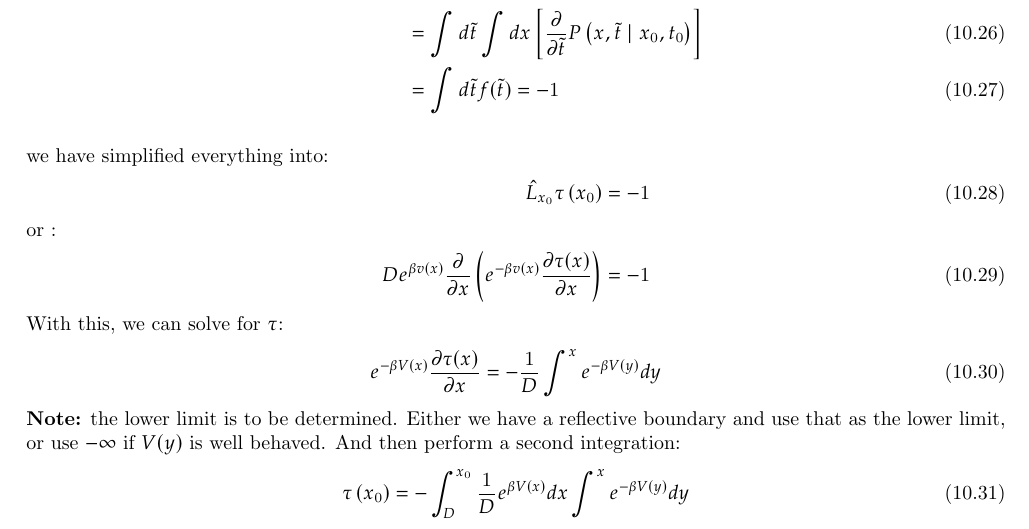
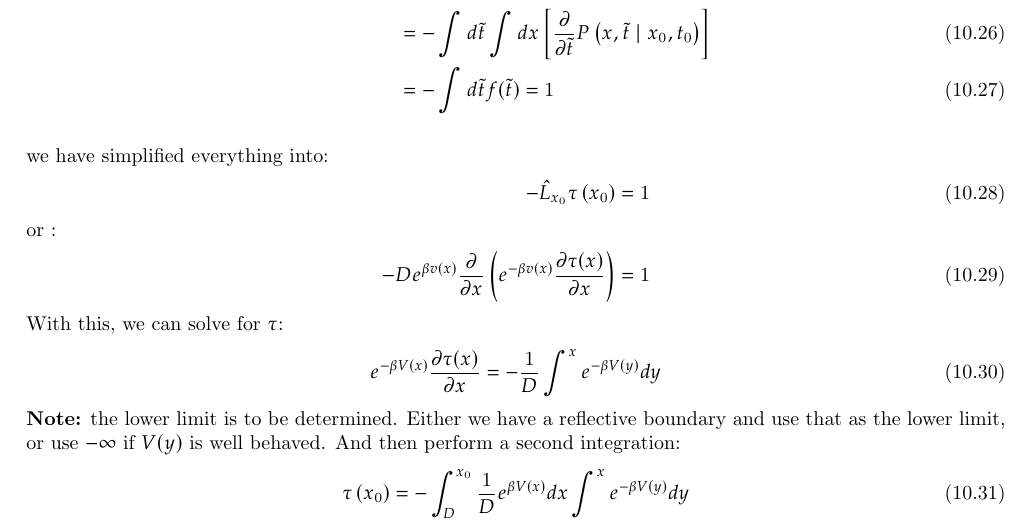
Before and after one commit to burnbadd/ASM-Typed-Notes, a LaTeX thesis (NOTES.tex): part of page 46 of 53, cut so that both start at the same text. Compiled offline with pdfLaTeX.

Commit message:
Pushing the changes

```diff
--- a/NOTES.tex
+++ b/NOTES.tex
@@ -1165,14 +1165,14 @@ So with the adjoint operator, we can go back to the definition of $\tau(x_0)$:
     \hat{L}^{\dag}_{x_0} \tau\left(x_0\right) & =\int d t \int d x\left(\hat{L}_{x_0}^{\dag} p\right)                                                               \\
                                               & =\int d t \int d x \frac{\partial}{\partial t_0} P\left(x, t \mid x_0 t_0\right)
     \intertext{using the fact that we know P is a function of $\tilde{t}=t-t_0$, we rewrite it:}
-                                              & =\int d \tilde{t} \int d x\left[\frac{\partial}{\partial \tilde{t}} P\left(x, \tilde{t} \mid x_0, t_0\right)\right] \\
-                                              & =\int d \tilde{t} f(\tilde{t})=-1
+                                              & =-\int d \tilde{t} \int d x\left[\frac{\partial}{\partial \tilde{t}} P\left(x, \tilde{t} \mid x_0, t_0\right)\right] \\
+                                              & =-\int d \tilde{t} f(\tilde{t})=1
 \end{align}
 \begin{align}
     \intertext{we have simplified everything into:}
-    \hat{L}_{x_0} \tau\left(x_0\right)                                                                           & =-1
+    -\hat{L}_{x_0} \tau\left(x_0\right)                                                                           & =1
     \intertext{or :}
-    D e^{\beta v(x)} \frac{\partial}{\partial x}\left(e^{-\beta v(x)} \frac{\partial \tau(x)}{\partial x}\right) & =-1
+    -D e^{\beta v(x)} \frac{\partial}{\partial x}\left(e^{-\beta v(x)} \frac{\partial \tau(x)}{\partial x}\right) & =1
 \end{align}
 With this, we can solve for $\tau$:
 \begin{align}
```
Also changed, not shown: NOTES.pdf, README.md, 1 other file.
